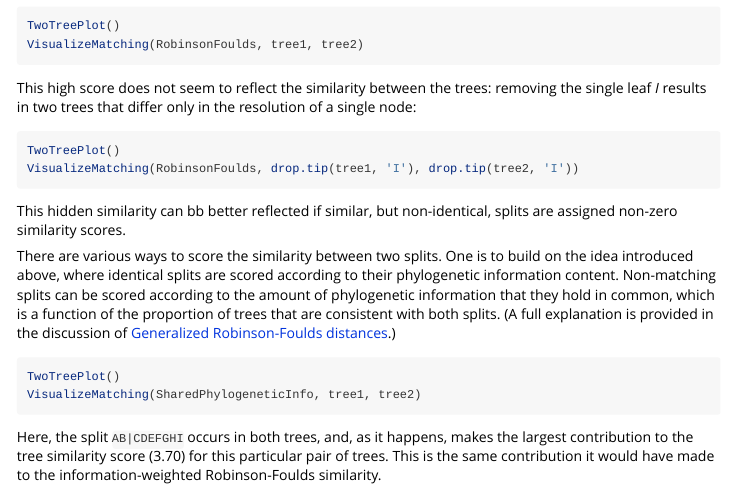
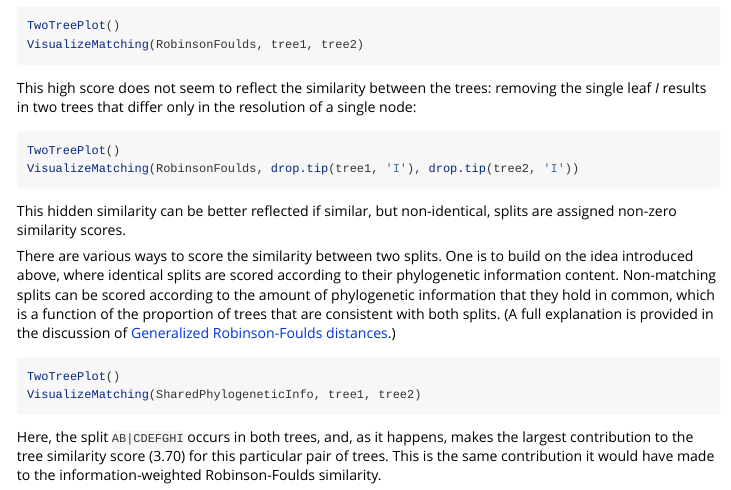
Before and after one commit to ms609/TreeDist, an R Markdown document (vignettes/Robinson-Foulds.Rmd): the page in a window 1100 px wide, from 1910 px down. Rendered offline with R 4.5, knitr and Pandoc, with nearby package versions; the code chunks are not run, so their results and figures are left out.

Commit message:
Spell check

````diff
--- a/vignettes/Robinson-Foulds.Rmd
+++ b/vignettes/Robinson-Foulds.Rmd
@@ -278,7 +278,7 @@ TwoTreePlot()
 VisualizeMatching(RobinsonFoulds, drop.tip(tree1, 'I'), drop.tip(tree2, 'I'))
 ```
 
-This hidden similarity can bb better reflected if similar, but non-identical,
+This hidden similarity can be better reflected if similar, but non-identical,
 splits are assigned non-zero similarity scores.
 
 There are various ways to score the similarity between two splits.
````
Also changed, not shown: R/tree_distance_nye.R (+1 -1 lines), R/tree_information.R (+1 -1 lines), 3 other files.
